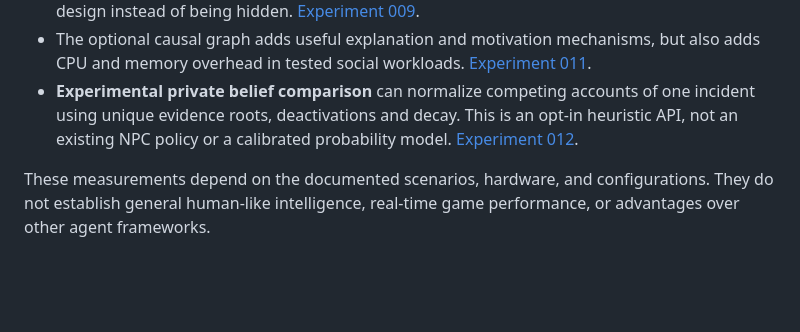
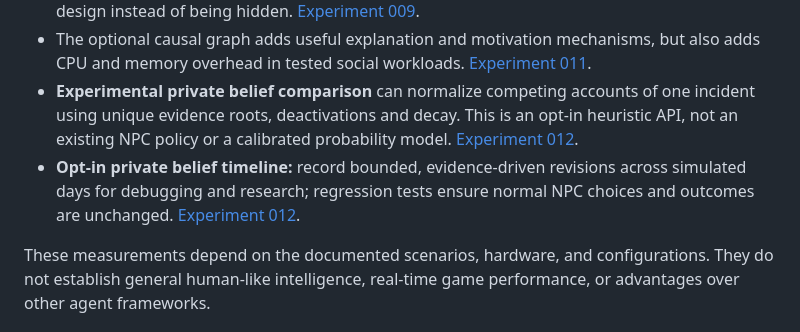
Before and after one commit to Pivtorak-a/ENORYS, a Markdown page: README.md, the part around the change. Rendered like a GitHub page; blank space fills up the shorter version.

Commit message:
docs(readme): describe longitudinal actor-private belief research

```diff
--- a/README.md
+++ b/README.md
@@ -105,6 +105,7 @@ ENORYS is developed through reproducible experiments rather than performance or
 - Integration experiments with **5,500 NPCs** exposed cases where aggressive background scheduling changed outcomes or failed to improve total runtime. Those results inform the design instead of being hidden. [Experiment 009](docs/EXPERIMENT-009-HYBRID-SURVIVAL.md).
 - The optional causal graph adds useful explanation and motivation mechanisms, but also adds CPU and memory overhead in tested social workloads. [Experiment 011](docs/EXPERIMENT-011-CAUSAL-GRAPH.md).
 - **Experimental private belief comparison** can normalize competing accounts of one incident using unique evidence roots, deactivations and decay. This is an opt-in heuristic API, not an existing NPC policy or a calibrated probability model. [Experiment 012](docs/EXPERIMENT-012-CONFLICTING-PRIVATE-EVIDENCE.md).
+- **Opt-in private belief timeline:** record bounded, evidence-driven revisions across simulated days for debugging and research; regression tests ensure normal NPC choices and outcomes are unchanged. [Experiment 012](docs/EXPERIMENT-012-CONFLICTING-PRIVATE-EVIDENCE.md).
 
 These measurements depend on the documented scenarios, hardware, and configurations. They do not establish general human-like intelligence, real-time game performance, or advantages over other agent frameworks.
 
```
